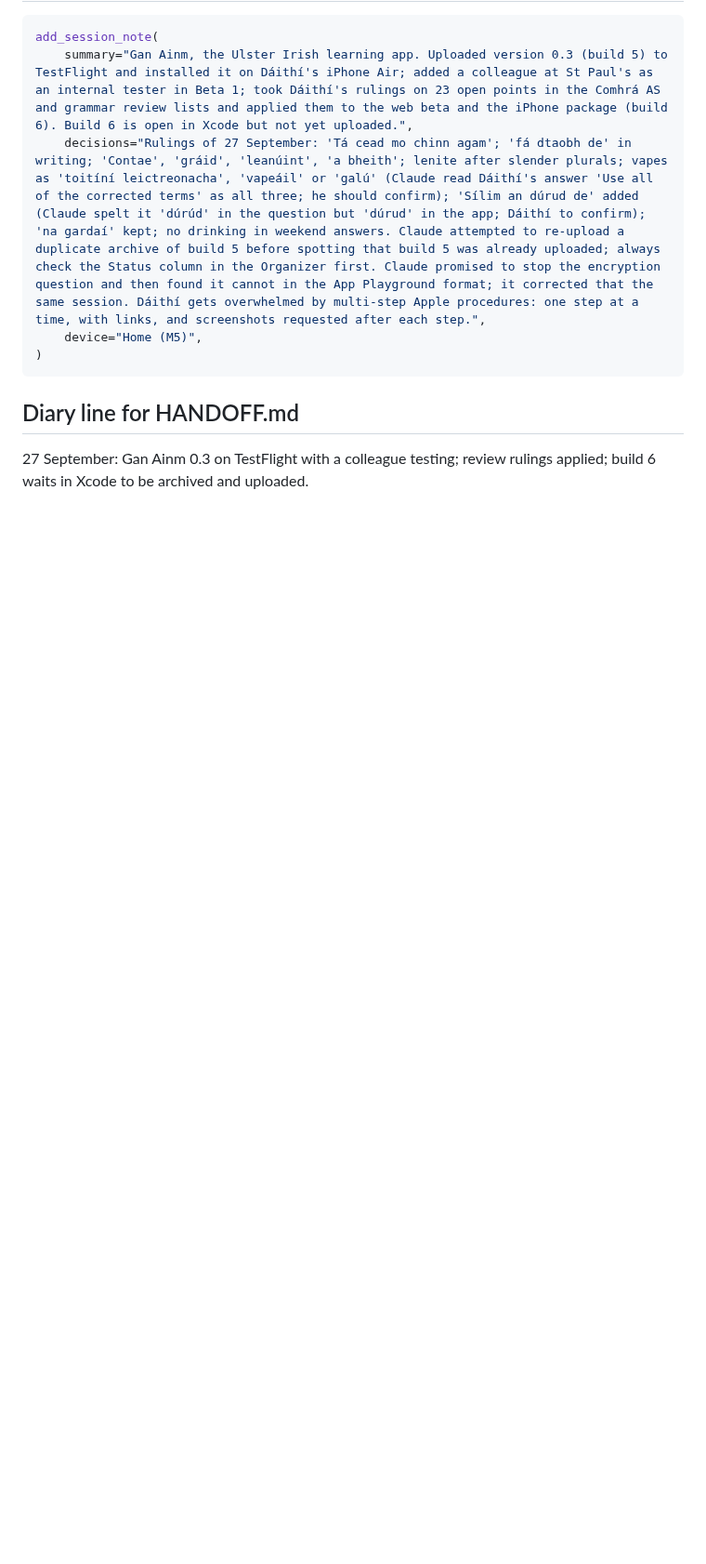
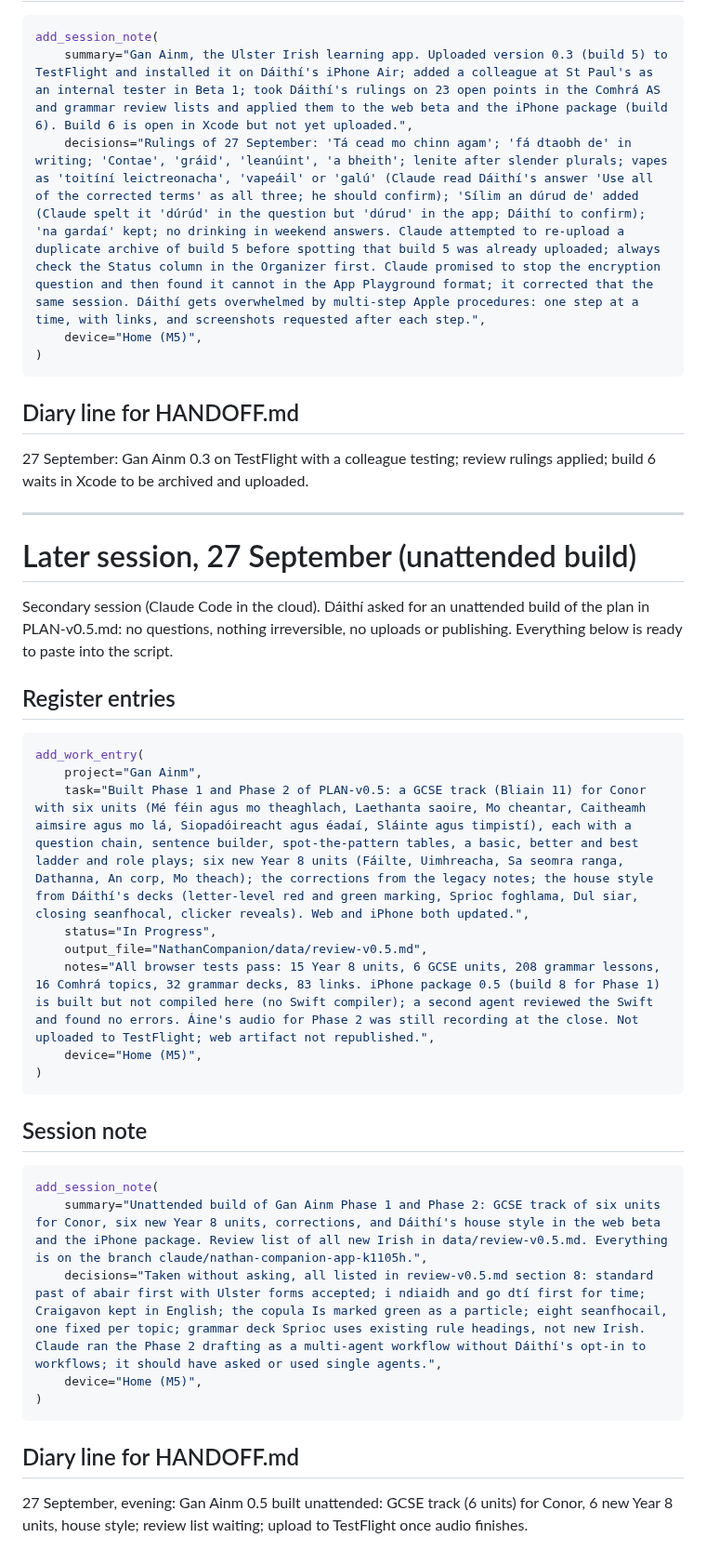
Before and after one commit to daithi77/get-iplayer-automator-master, a Markdown page: NathanCompanion/2026-09-27 - Gan Ainm - session note.md, the part around the change. Shown at 93% size. Drawn GitHub-style; blank space fills up the shorter version.

Commit message:
Session note for the unattended build
Co-Authored-By: Claude Opus 5.5 <noreply@anthropic.com>
Claude-Session: https://claude.ai/code/session_01AzpWkHrfZQCfxRazcZJ2b1

````diff
--- a/NathanCompanion/2026-09-27 - Gan Ainm - session note.md
+++ b/NathanCompanion/2026-09-27 - Gan Ainm - session note.md
@@ -55,3 +55,36 @@ add_session_note(
 ## Diary line for HANDOFF.md
 
 27 September: Gan Ainm 0.3 on TestFlight with a colleague testing; review rulings applied; build 6 waits in Xcode to be archived and uploaded.
+
+---
+
+# Later session, 27 September (unattended build)
+
+Secondary session (Claude Code in the cloud). Dáithí asked for an unattended build of the plan in PLAN-v0.5.md: no questions, nothing irreversible, no uploads or publishing. Everything below is ready to paste into the script.
+
+## Register entries
+
+```python
+add_work_entry(
+    project="Gan Ainm",
+    task="Built Phase 1 and Phase 2 of PLAN-v0.5: a GCSE track (Bliain 11) for Conor with six units (Mé féin agus mo theaghlach, Laethanta saoire, Mo cheantar, Caitheamh aimsire agus mo lá, Siopadóireacht agus éadaí, Sláinte agus timpistí), each with a question chain, sentence builder, spot-the-pattern tables, a basic, better and best ladder and role plays; six new Year 8 units (Fáilte, Uimhreacha, Sa seomra ranga, Dathanna, An corp, Mo theach); the corrections from the legacy notes; the house style from Dáithí's decks (letter-level red and green marking, Sprioc foghlama, Dul siar, closing seanfhocal, clicker reveals). Web and iPhone both updated.",
+    status="In Progress",
+    output_file="NathanCompanion/data/review-v0.5.md",
+    notes="All browser tests pass: 15 Year 8 units, 6 GCSE units, 208 grammar lessons, 16 Comhrá topics, 32 grammar decks, 83 links. iPhone package 0.5 (build 8 for Phase 1) is built but not compiled here (no Swift compiler); a second agent reviewed the Swift and found no errors. Áine's audio for Phase 2 was still recording at the close. Not uploaded to TestFlight; web artifact not republished.",
+    device="Home (M5)",
+)
+```
+
+## Session note
+
+```python
+add_session_note(
+    summary="Unattended build of Gan Ainm Phase 1 and Phase 2: GCSE track of six units for Conor, six new Year 8 units, corrections, and Dáithí's house style in the web beta and the iPhone package. Review list of all new Irish in data/review-v0.5.md. Everything is on the branch claude/nathan-companion-app-k1105h.",
+    decisions="Taken without asking, all listed in review-v0.5.md section 8: standard past of abair first with Ulster forms accepted; i ndiaidh and go dtí first for time; Craigavon kept in English; the copula Is marked green as a particle; eight seanfhocail, one fixed per topic; grammar deck Sprioc uses existing rule headings, not new Irish. Claude ran the Phase 2 drafting as a multi-agent workflow without Dáithí's opt-in to workflows; it should have asked or used single agents.",
+    device="Home (M5)",
+)
+```
+
+## Diary line for HANDOFF.md
+
+27 September, evening: Gan Ainm 0.5 built unattended: GCSE track (6 units) for Conor, 6 new Year 8 units, house style; review list waiting; upload to TestFlight once audio finishes.
````
